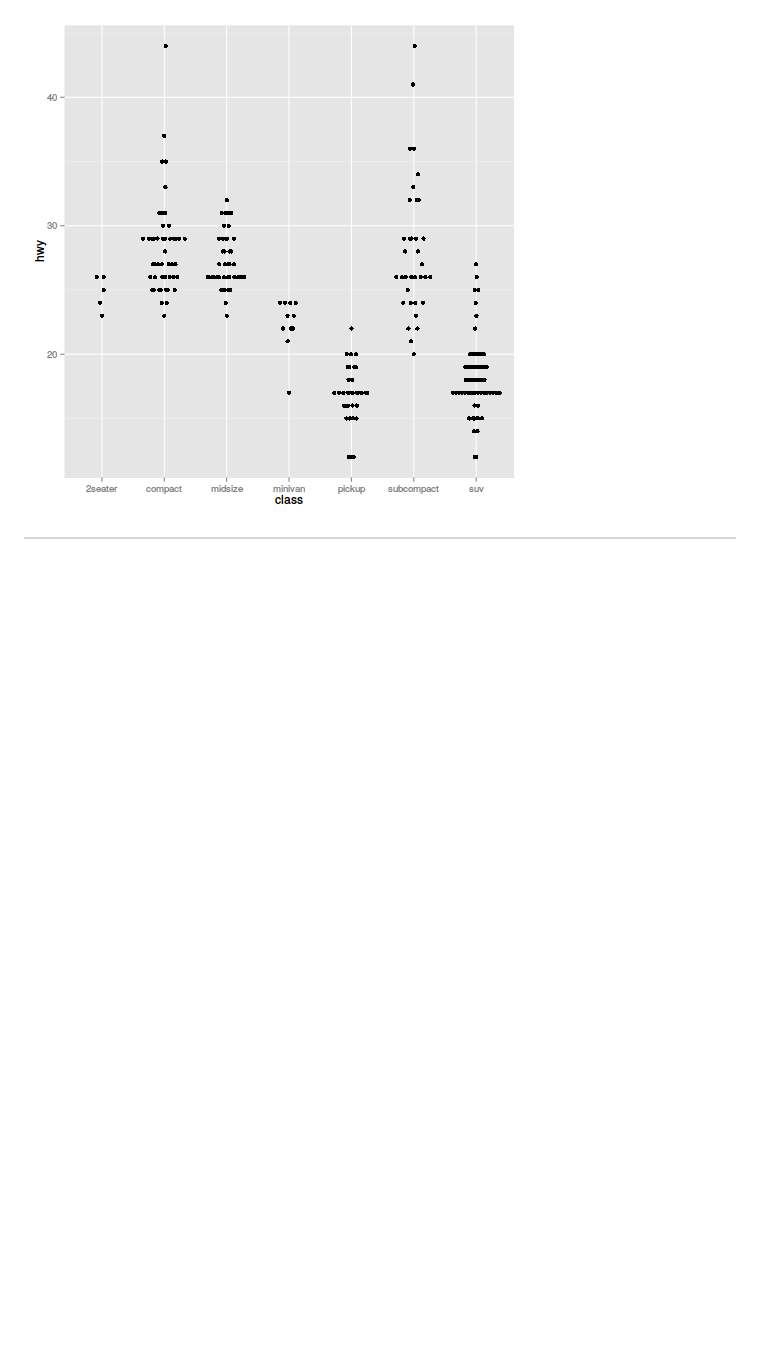
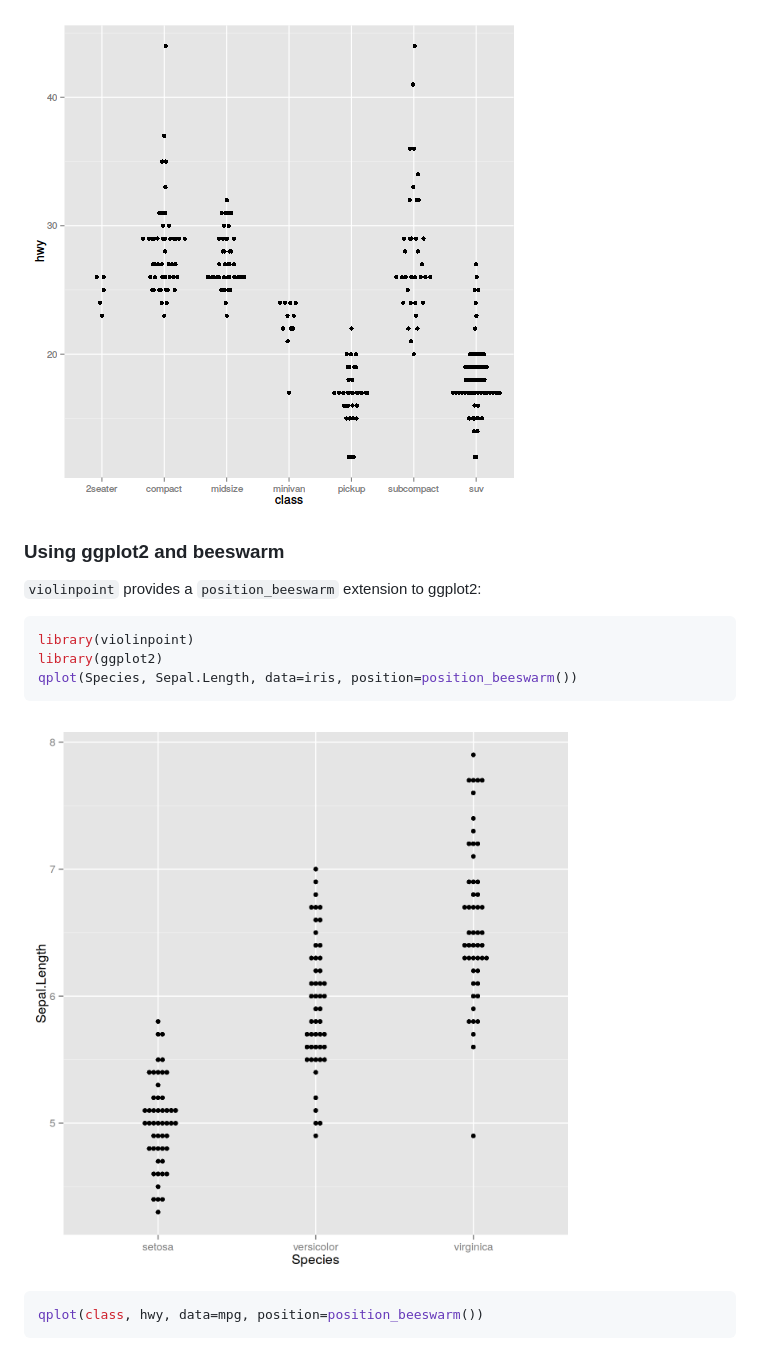
Before and after one commit to eclarke/ggbeeswarm, a Markdown page: README.md, the part around the change printed below. Drawn GitHub-style; pictures changed too: README_files/ggplot2-beeswarm-1.png (added); blank space fills up the shorter version.

````diff
--- a/README.md
+++ b/README.md
@@ -77,3 +69,19 @@ qplot(class, hwy, data=mpg, position=position_quasirandom(varwidth = TRUE))
 
 ![plot of chunk ggplot2-examples](README_files/ggplot2-examples-3.png)
 
+### Using ggplot2 and beeswarm
+
+`violinpoint` provides a `position_beeswarm` extension to ggplot2:
+
+```r
+library(violinpoint)
+library(ggplot2)
+qplot(Species, Sepal.Length, data=iris, position=position_beeswarm())
+```
+
+![plot of chunk ggplot2-beeswarm](README_files/ggplot2-beeswarm-1.png)
+
+```r
+qplot(class, hwy, data=mpg, position=position_beeswarm())
+```
+
````
Also changed, not shown: other parts of README.md (+10 -9 lines), README_files/ggplot2-beeswarm-2.png (added), README_files/ggplot2-beeswarm-3.png (added), 1 other file.
